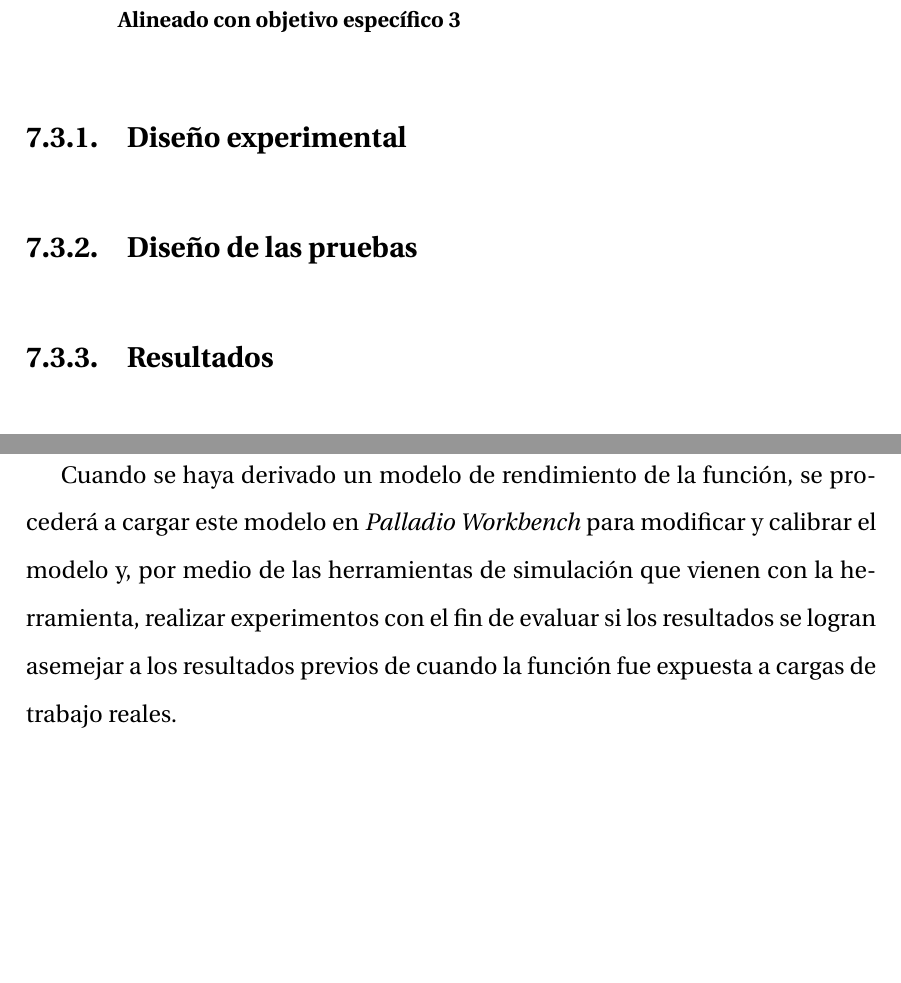
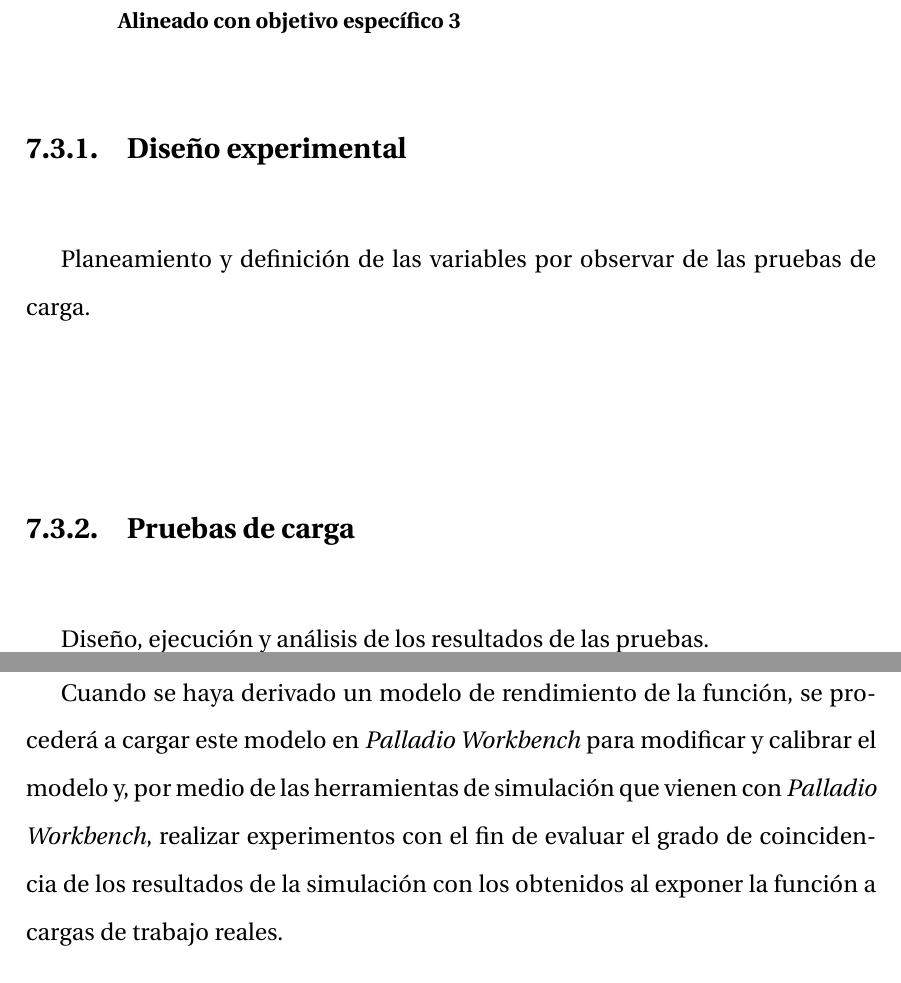
Before and after one commit to seminario-1/propuestas, a LaTeX document (propuesta-2/modelado-simulacion-faas.tex, which reads propuesta-2/capitulos/entregables.tex, propuesta-2/capitulos/metodologia.tex): two parts of pages 42 and 52 of 60, joined at a grey line, cut so that both start at the same text, the shorter picture padded with empty space. Compiled offline with pdfLaTeX.

Commit message:
arreglos que salieron de la reunion 27/10/2018

```diff
--- a/propuesta-2/capitulos/entregables.tex
+++ b/propuesta-2/capitulos/entregables.tex
@@ -14,10 +14,12 @@ Identificar un caso de uso de que sea considerado como de referencia o ``bien co
 \section[Pruebas sobre el caso de uso]{Pruebas sobre el caso de uso\\\small{Alineado con objetivo específico 3}}
 
 \subsection{Diseño experimental}
+Planeamiento y definición de las variables por observar de las pruebas de carga.
 
-\subsection{Diseño de las pruebas}
+\subsection{Pruebas de carga}
+Diseño, ejecución y análisis de los resultados de las pruebas.
 
-\subsection{Resultados}
+%\subsection{Resultados}
 
 
 %\section[Medición del rendimiento del caso de uso]{Medición del rendimiento del caso de uso\\\small{Alineado con objetivo específico 3}}
--- a/propuesta-2/capitulos/metodologia.tex
+++ b/propuesta-2/capitulos/metodologia.tex
@@ -109,4 +111,4 @@ Una vez que se cuente con una muestra de la ejecución de la función en formato
 \section{Etapa 3: ejecutar simulaciones sobre el modelo obtenido}
 \emph{Palladio Workbench}\footnote{\url{https://www.palladio-simulator.com/}} es la herramienta que permite crear y simular modelos basados en PCM.
 
-Cuando se haya derivado un modelo de rendimiento de la función, se procederá a cargar este modelo en \emph{Palladio Workbench} para modificar y calibrar el modelo y, por medio de las herramientas de simulación que vienen con la herramienta, realizar experimentos con el fin de evaluar si los resultados se logran asemejar a los resultados previos de cuando la función fue expuesta a cargas de trabajo reales.
+Cuando se haya derivado un modelo de rendimiento de la función, se procederá a cargar este modelo en \emph{Palladio Workbench} para modificar y calibrar el modelo y, por medio de las herramientas de simulación que vienen con \emph{Palladio Workbench}, realizar experimentos con el fin de evaluar el grado de coincidencia de los resultados de la simulación con los obtenidos al exponer la función a cargas de trabajo reales.
```
Also changed, not shown: propuesta-2/imagenes/serverless-image-handler-architecture-workflow-2.jpg, propuesta-2/modelado-simulacion-faas.pdf, propuesta-2/capitulos/metodologia.tex (8 more changed lines), 2 other files.
